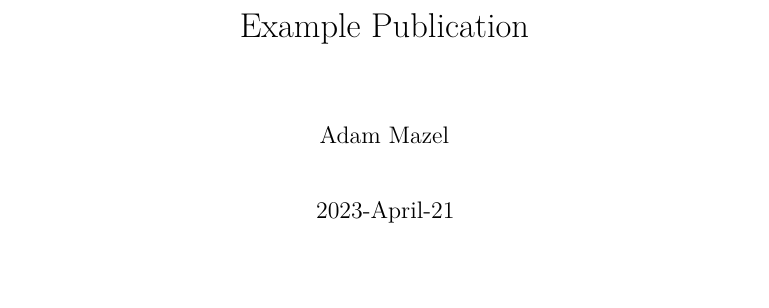
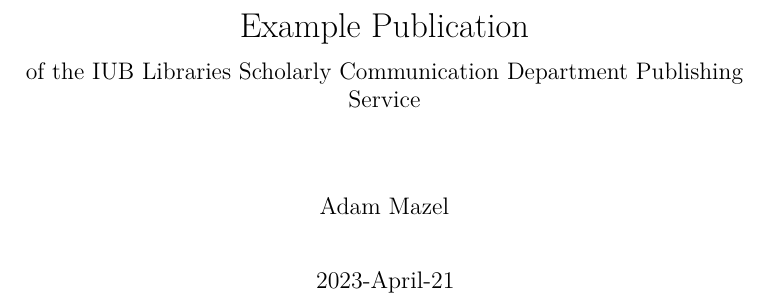
Before and after one commit to IULibScholComm/example-publication, a LaTeX book (Example-Publication.tex): part of page 1 of 20, cut so that both start at the same text, the shorter picture padded with empty space. Compiled offline with pdfLaTeX.

Commit message:
updated yaml

```diff
--- a/Example-Publication.tex
+++ b/Example-Publication.tex
@@ -187,13 +187,21 @@
   pdfcreator={LaTeX via pandoc}}
 
 \title{Example Publication}
+\usepackage{etoolbox}
+\makeatletter
+\providecommand{\subtitle}[1]{% add subtitle to \maketitle
+  \apptocmd{\@title}{\par {\large #1 \par}}{}{}
+}
+\makeatother
+\subtitle{of the IUB Libraries Scholarly Communication Department
+Publishing Service}
 \author{Adam Mazel}
 \date{2023-April-21}
 
 \begin{document}
 \frontmatter
 \maketitle
-\ifdefined\Shaded\renewenvironment{Shaded}{\begin{tcolorbox}[interior hidden, sharp corners, boxrule=0pt, enhanced, borderline west={3pt}{0pt}{shadecolor}, breakable, frame hidden]}{\end{tcolorbox}}\fi
+\ifdefined\Shaded\renewenvironment{Shaded}{\begin{tcolorbox}[sharp corners, breakable, enhanced, borderline west={3pt}{0pt}{shadecolor}, frame hidden, boxrule=0pt, interior hidden]}{\end{tcolorbox}}\fi
 
 \renewcommand*\contentsname{Contents}
 {
```
Also changed, not shown: _quarto.yml (+1 -2 lines), Example-Publication.tex (2 more changed lines), 2 other files.
